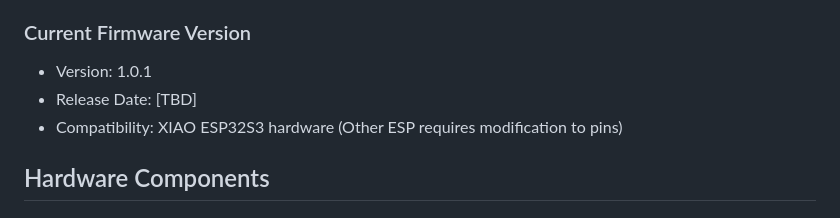
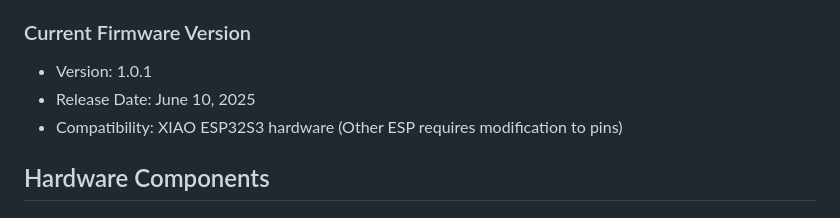
Before and after one commit to pawwapawa/ByteSprout, a Markdown page: README.md, the part around the change. GitHub-like rendering.

Commit message:
Update README.md
Updated release date

```diff
--- a/README.md
+++ b/README.md
@@ -21,7 +21,7 @@ While the base software is open-source, **the animations, original designs, and
 
 ### Current Firmware Version
 - Version: 1.0.1
-- Release Date: [TBD]
+- Release Date: June 10, 2025
 - Compatibility: XIAO ESP32S3 hardware (Other ESP requires modification to pins)
 
 ## Hardware Components
```
